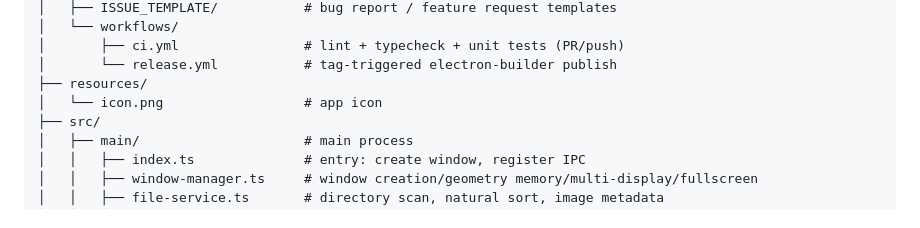
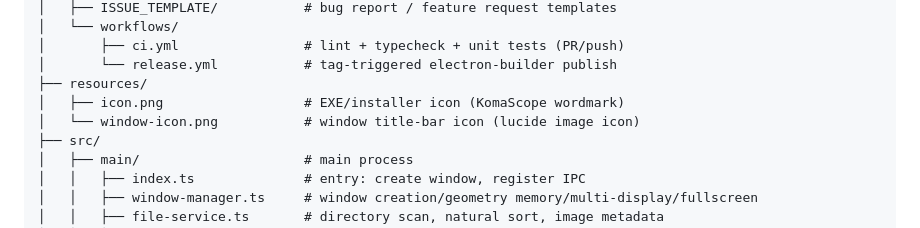
Before and after one commit to moyutegong/KomaScope, a Markdown page: DEVELOPMENT.en.md, the part around the change. GitHub-like rendering.

```diff
--- a/DEVELOPMENT.en.md
+++ b/DEVELOPMENT.en.md
@@ -240,7 +240,8 @@ KomaScope/
 │       ├── ci.yml                # lint + typecheck + unit tests (PR/push)
 │       └── release.yml           # tag-triggered electron-builder publish
 ├── resources/
-│   └── icon.png                  # app icon
+│   ├── icon.png                  # EXE/installer icon (KomaScope wordmark)
+│   └── window-icon.png           # window title-bar icon (lucide image icon)
 ├── src/
 │   ├── main/                     # main process
 │   │   ├── index.ts              # entry: create window, register IPC
```
Also changed, not shown: DEVELOPMENT.md (+2 -1 lines).
